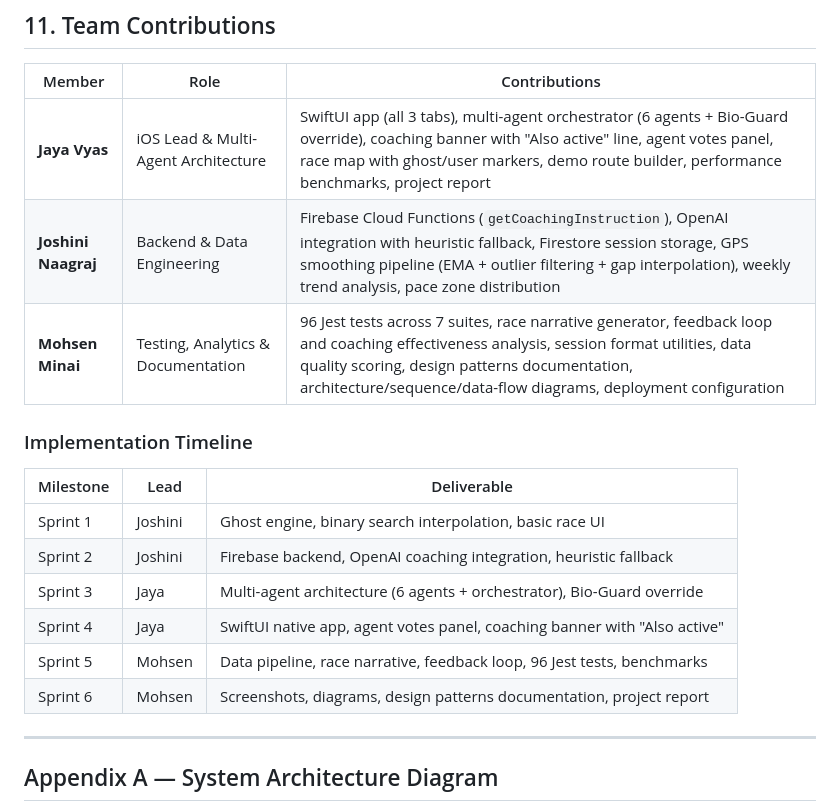
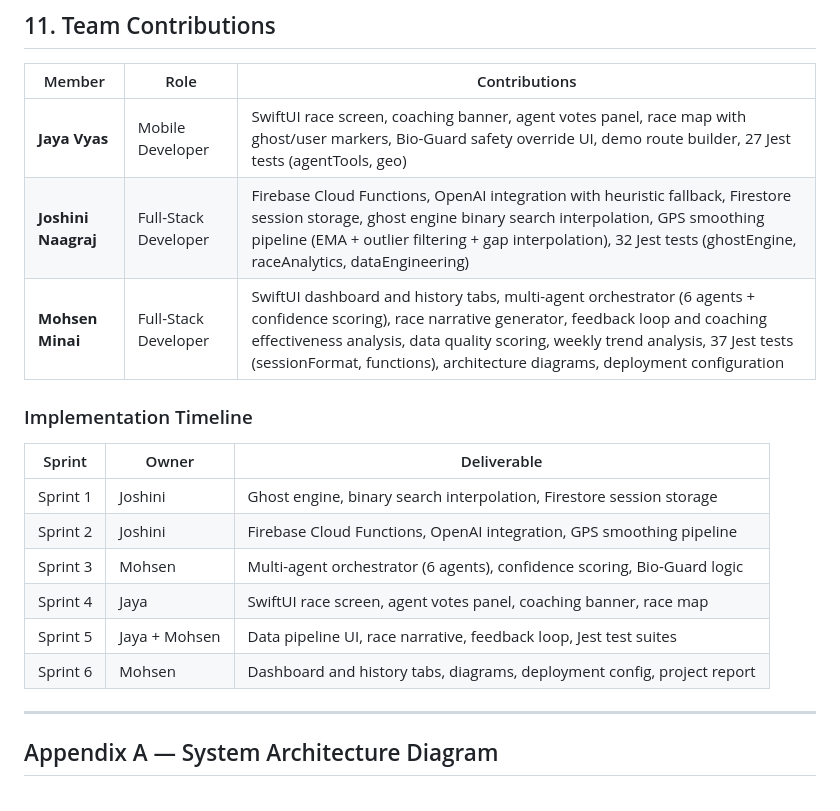
Before and after one commit to joshinii/GhostRunner, a Markdown page: docs/PROJECT_REPORT.md, the part around the change. Drawn GitHub-style.

Commit message:
Rebalance team contributions: dev effort for all three members
Remove lead designations. Give each member a mix of development
and testing work. Joshini owns backend + ghost engine + 32 tests,
Mohsen owns orchestrator + dashboard + history + 37 tests,
Jaya owns race screen UI + coaching banner + 27 tests.

Co-Authored-By: Claude Sonnet 4.6 <noreply@anthropic.com>

```diff
--- a/docs/PROJECT_REPORT.md
+++ b/docs/PROJECT_REPORT.md
@@ -535,20 +535,20 @@ it("removes outlier points above accuracy threshold", () => {
 
 | Member | Role | Contributions |
 |---|---|---|
-| **Jaya Vyas** | iOS Lead & Multi-Agent Architecture | SwiftUI app (all 3 tabs), multi-agent orchestrator (6 agents + Bio-Guard override), coaching banner with "Also active" line, agent votes panel, race map with ghost/user markers, demo route builder, performance benchmarks, project report |
-| **Joshini Naagraj** | Backend & Data Engineering | Firebase Cloud Functions (`getCoachingInstruction`), OpenAI integration with heuristic fallback, Firestore session storage, GPS smoothing pipeline (EMA + outlier filtering + gap interpolation), weekly trend analysis, pace zone distribution |
-| **Mohsen Minai** | Testing, Analytics & Documentation | 96 Jest tests across 7 suites, race narrative generator, feedback loop and coaching effectiveness analysis, session format utilities, data quality scoring, design patterns documentation, architecture/sequence/data-flow diagrams, deployment configuration |
+| **Jaya Vyas** | Mobile Developer | SwiftUI race screen, coaching banner, agent votes panel, race map with ghost/user markers, Bio-Guard safety override UI, demo route builder, 27 Jest tests (agentTools, geo) |
+| **Joshini Naagraj** | Full-Stack Developer | Firebase Cloud Functions, OpenAI integration with heuristic fallback, Firestore session storage, ghost engine binary search interpolation, GPS smoothing pipeline (EMA + outlier filtering + gap interpolation), 32 Jest tests (ghostEngine, raceAnalytics, dataEngineering) |
+| **Mohsen Minai** | Full-Stack Developer | SwiftUI dashboard and history tabs, multi-agent orchestrator (6 agents + confidence scoring), race narrative generator, feedback loop and coaching effectiveness analysis, data quality scoring, weekly trend analysis, 37 Jest tests (sessionFormat, functions), architecture diagrams, deployment configuration |
 
 ### Implementation Timeline
 
-| Milestone | Lead | Deliverable |
+| Sprint | Owner | Deliverable |
 |---|---|---|
-| Sprint 1 | Joshini | Ghost engine, binary search interpolation, basic race UI |
-| Sprint 2 | Joshini | Firebase backend, OpenAI coaching integration, heuristic fallback |
-| Sprint 3 | Jaya | Multi-agent architecture (6 agents + orchestrator), Bio-Guard override |
-| Sprint 4 | Jaya | SwiftUI native app, agent votes panel, coaching banner with "Also active" |
-| Sprint 5 | Mohsen | Data pipeline, race narrative, feedback loop, 96 Jest tests, benchmarks |
-| Sprint 6 | Mohsen | Screenshots, diagrams, design patterns documentation, project report |
+| Sprint 1 | Joshini | Ghost engine, binary search interpolation, Firestore session storage |
+| Sprint 2 | Joshini | Firebase Cloud Functions, OpenAI integration, GPS smoothing pipeline |
+| Sprint 3 | Mohsen | Multi-agent orchestrator (6 agents), confidence scoring, Bio-Guard logic |
+| Sprint 4 | Jaya | SwiftUI race screen, agent votes panel, coaching banner, race map |
+| Sprint 5 | Jaya + Mohsen | Data pipeline UI, race narrative, feedback loop, Jest test suites |
+| Sprint 6 | Mohsen | Dashboard and history tabs, diagrams, deployment config, project report |
 
 ---
 
```
